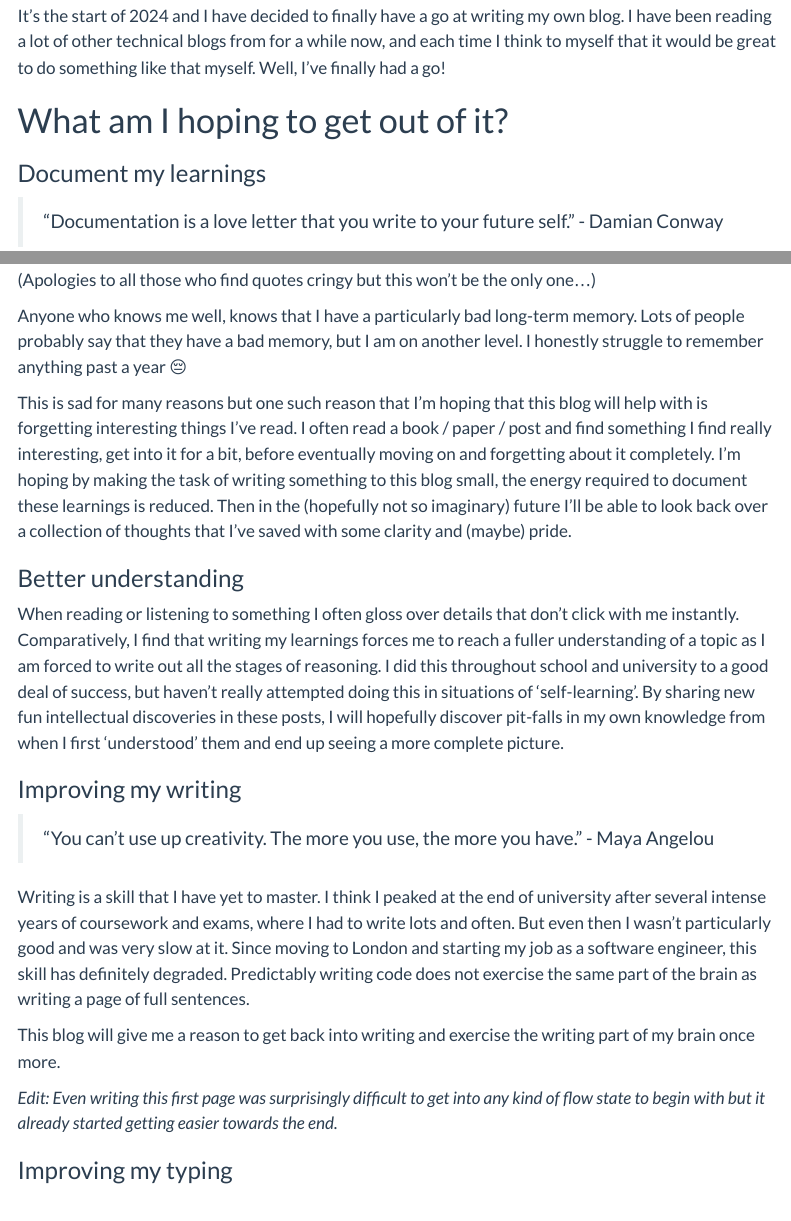
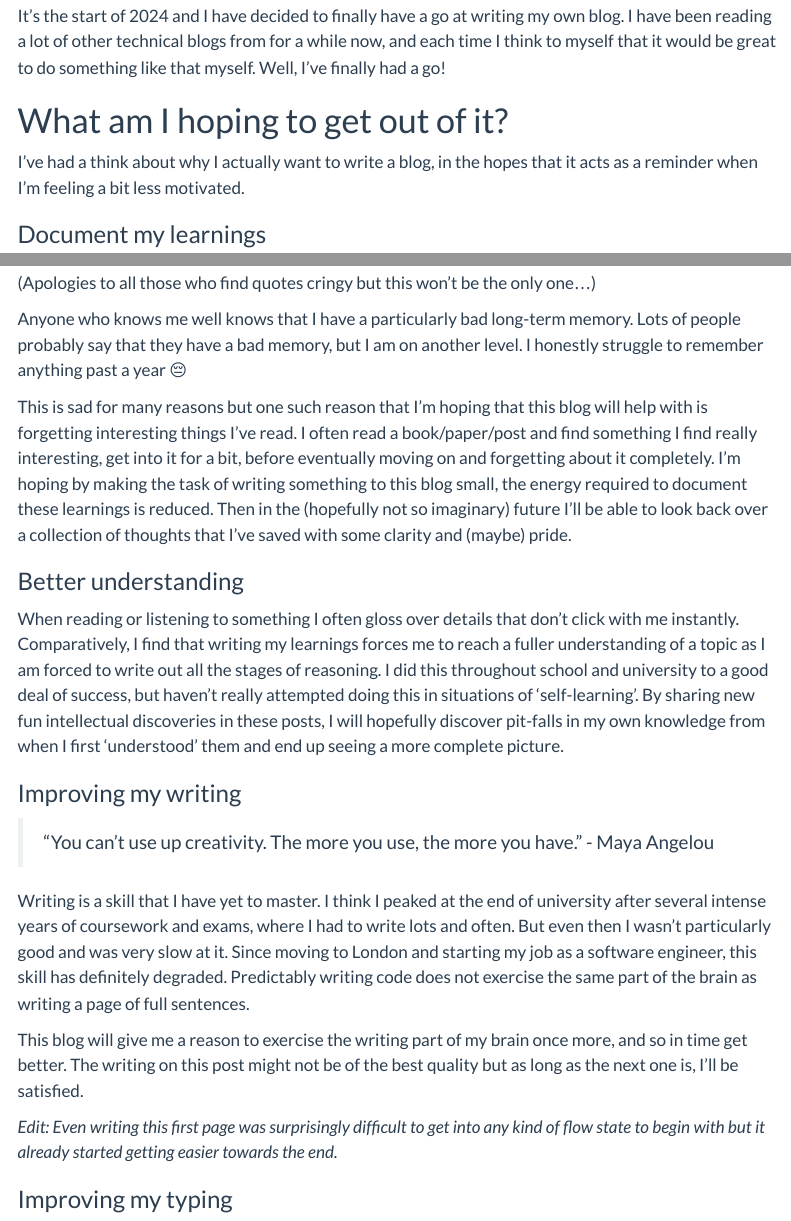
Before and after one commit to CallumREdwards/callumre.com, a Quarto document (src/posts/welcome/index.qmd): the page in a window 1100 px wide, from 140 px down, and a second part further down, joined at a grey line. Rendered offline with R 4.5, knitr and Pandoc in place of Quarto, with nearby package versions; menus at the side of the page are left out.

Commit message:
welcome tidy up

```diff
--- a/src/posts/welcome/index.qmd
+++ b/src/posts/welcome/index.qmd
@@ -12,15 +12,17 @@ It's the start of 2024 and I have decided to finally have a go at writing my own
 
 # What am I hoping to get out of it?
 
+I've had a think about why I actually want to write a blog, in the hopes that it acts as a reminder when I'm feeling a bit less motivated.
+
 ### Document my learnings
 
 > "Documentation is a love letter that you write to your future self." - Damian Conway
 
 (Apologies to all those who find quotes cringy but this won't be the only one...)
 
-Anyone who knows me well, knows that I have a particularly bad long-term memory. Lots of people probably say that they have a bad memory, but I am on another level. I honestly struggle to remember anything past a year 😔
+Anyone who knows me well knows that I have a particularly bad long-term memory. Lots of people probably say that they have a bad memory, but I am on another level. I honestly struggle to remember anything past a year 😔
 
-This is sad for many reasons but one such reason that I'm hoping that this blog will help with is forgetting interesting things I've read. I often read a book / paper / post and find something I find really interesting, get into it for a bit, before eventually moving on and forgetting about it completely. I'm hoping by making the task of writing something to this blog small, the energy required to document these learnings is reduced. Then in the (hopefully not so imaginary) future I'll be able to look back over a collection of thoughts that I've saved with some clarity and (maybe) pride.
+This is sad for many reasons but one such reason that I'm hoping that this blog will help with is forgetting interesting things I've read. I often read a book/paper/post and find something I find really interesting, get into it for a bit, before eventually moving on and forgetting about it completely. I'm hoping by making the task of writing something to this blog small, the energy required to document these learnings is reduced. Then in the (hopefully not so imaginary) future I'll be able to look back over a collection of thoughts that I've saved with some clarity and (maybe) pride.
 
 ### Better understanding
 
@@ -32,7 +34,7 @@ When reading or listening to something I often gloss over details that don't cli
 
 Writing is a skill that I have yet to master. I think I peaked at the end of university after several intense years of coursework and exams, where I had to write lots and often. But even then I wasn't particularly good and was very slow at it. Since moving to London and starting my job as a software engineer, this skill has definitely degraded. Predictably writing code does not exercise the same part of the brain as writing a page of full sentences.
 
-This blog will give me a reason to get back into writing and exercise the writing part of my brain once more.
+This blog will give me a reason to  exercise the writing part of my brain once more, and so in time get better. The writing on this post might not be of the best quality but as long as the next one is, I'll be satisfied.
 
 *Edit: Even writing this first page was surprisingly difficult to get into any kind of flow state to begin with but it already started getting easier towards the end.*
 
```
Also changed, not shown: 1 other file.
